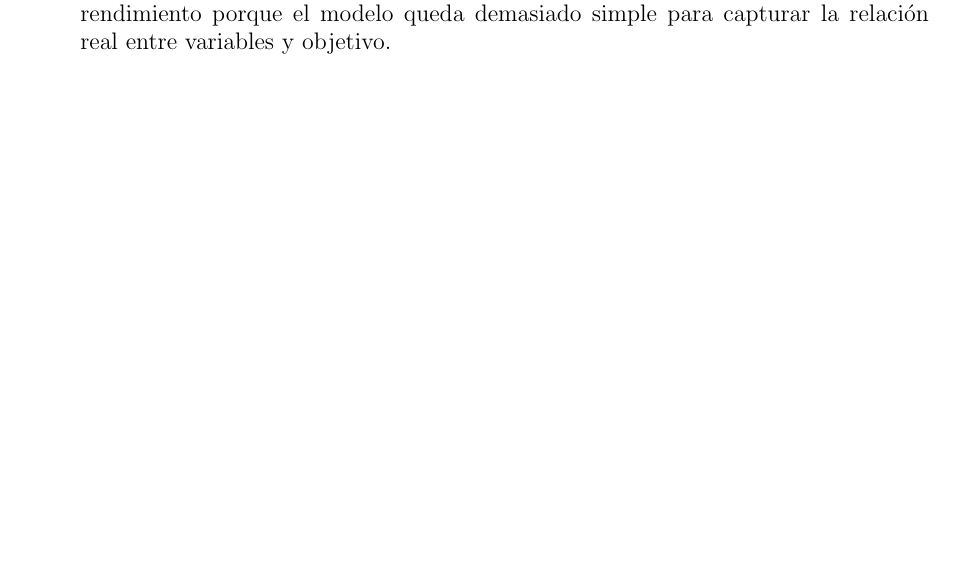
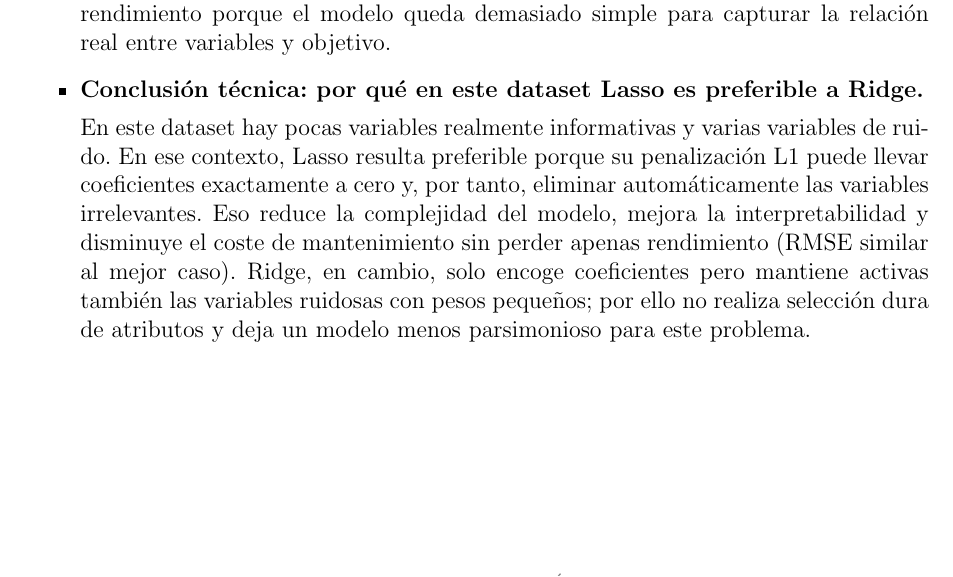
Before and after one commit to i12alvma/IAA, a LaTeX book (P2/P2_regularizacion/docs/test.tex): part of page 10 of 10, cut so that both start at the same text, the shorter picture padded with empty space. Compiled offline with pdfLaTeX.

Commit message:
Conclusión técnica añadida

```diff
--- a/P2/P2_regularizacion/docs/test.tex
+++ b/P2/P2_regularizacion/docs/test.tex
@@ -380,6 +380,10 @@ El modelo con $\lambda$ = 0.5918 es un buen equilibrio entre simplicidad y capac
 
     Por tanto, un $\lambda$ demasiado alto no mejora la generalización, sino que degrada el rendimiento porque el modelo queda demasiado simple para capturar la relación real entre variables y objetivo.
 
+    \item \textbf{Conclusión técnica: por qué en este dataset Lasso es preferible a Ridge.}
+
+    En este dataset hay pocas variables realmente informativas y varias variables de ruido. En ese contexto, Lasso resulta preferible porque su penalización L1 puede llevar coeficientes exactamente a cero y, por tanto, eliminar automáticamente las variables irrelevantes. Eso reduce la complejidad del modelo, mejora la interpretabilidad y disminuye el coste de mantenimiento sin perder apenas rendimiento (RMSE similar al mejor caso). Ridge, en cambio, solo encoge coeficientes pero mantiene activas también las variables ruidosas con pesos pequeños; por ello no realiza selección dura de atributos y deja un modelo menos parsimonioso para este problema.
+
 \end{itemize}
 
 \vspace{3.0cm}
```
Also changed, not shown: P2/P2_regularizacion/docs/test.pdf, 3 other files.
